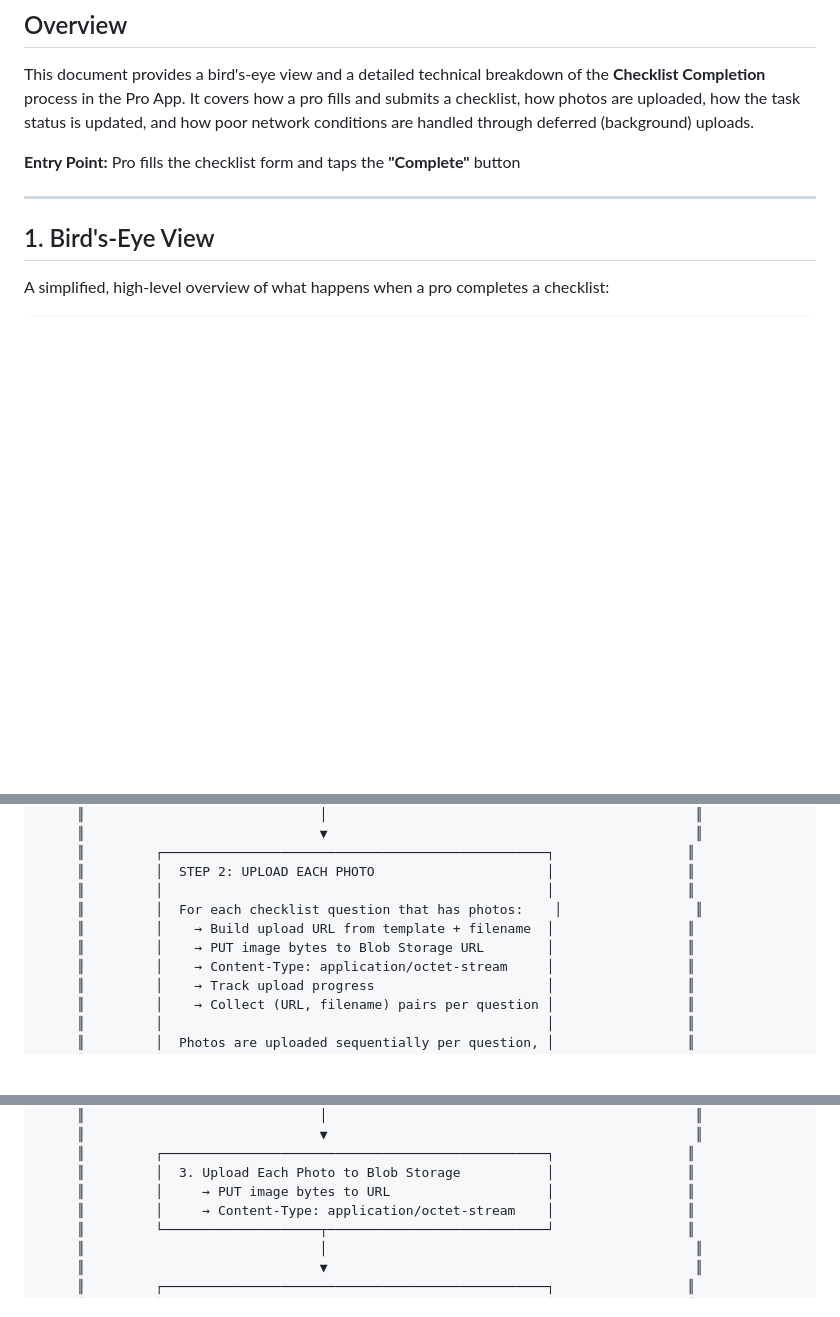
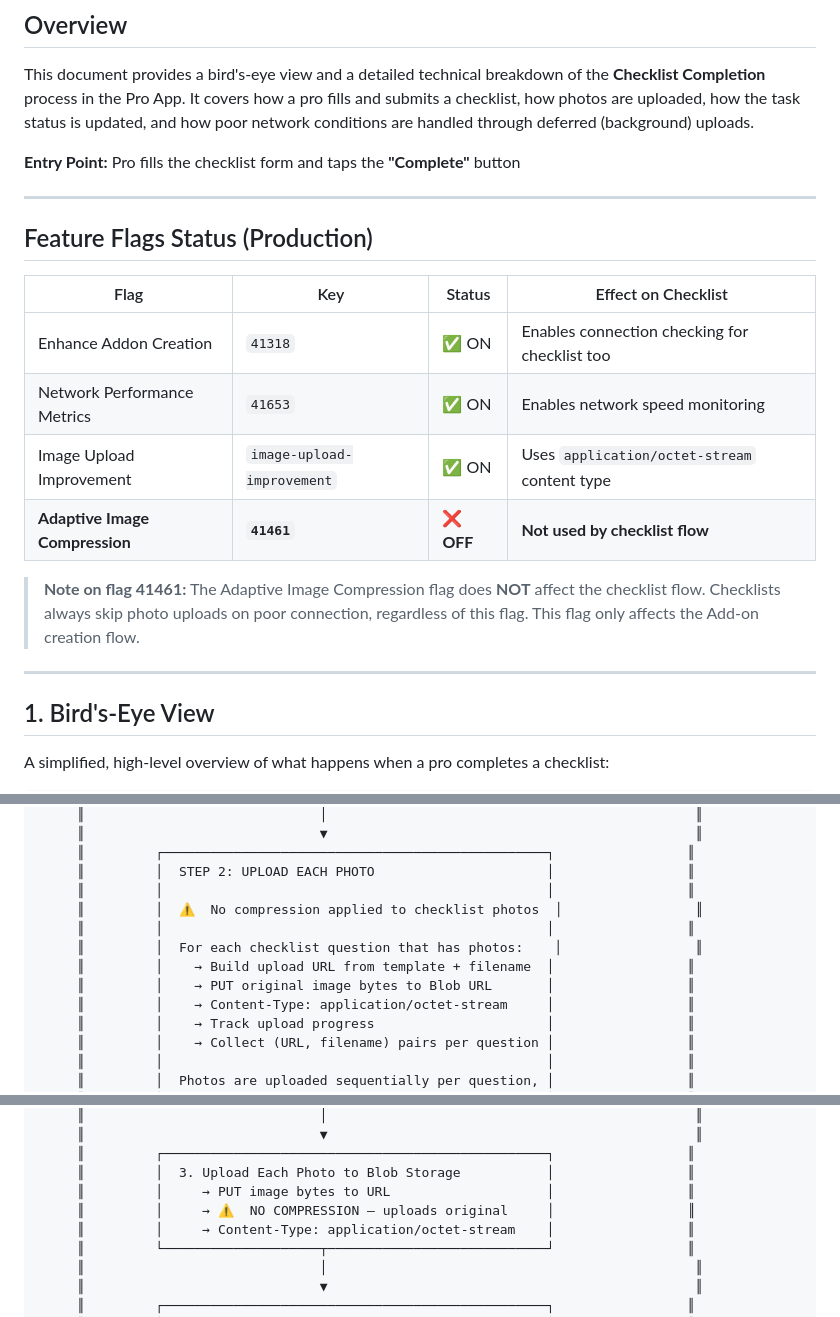
Before and after one commit to hcakil/web-app, a Markdown page: checklist_completion_process.md, 3 parts joined by grey strips. Drawn GitHub-style; blank space fills up the shorter version.

```diff
--- a/checklist_completion_process.md
+++ b/checklist_completion_process.md
@@ -5,6 +5,19 @@
 This document provides a bird's-eye view and a detailed technical breakdown of the **Checklist Completion** process in the Pro App. It covers how a pro fills and submits a checklist, how photos are uploaded, how the task status is updated, and how poor network conditions are handled through deferred (background) uploads.
 
 **Entry Point:** Pro fills the checklist form and taps the **"Complete"** button
+
+---
+
+## Feature Flags Status (Production)
+
+| Flag | Key | Status | Effect on Checklist |
+|------|-----|--------|---------------------|
+| Enhance Addon Creation | `41318` | ✅ ON | Enables connection checking for checklist too |
+| Network Performance Metrics | `41653` | ✅ ON | Enables network speed monitoring |
+| Image Upload Improvement | `image-upload-improvement` | ✅ ON | Uses `application/octet-stream` content type |
+| **Adaptive Image Compression** | **`41461`** | **❌ OFF** | **Not used by checklist flow** |
+
+> **Note on flag 41461:** The Adaptive Image Compression flag does **NOT** affect the checklist flow. Checklists always skip photo uploads on poor connection, regardless of this flag. This flag only affects the Add-on creation flow.
 
 ---
 
@@ -116,9 +129,11 @@ When network quality is **good**, all photos are uploaded immediately, then the
      ║         ┌─────────────────────────────────────────────────┐                 ║
      ║         │  STEP 2: UPLOAD EACH PHOTO                      │                 ║
      ║         │                                                 │                 ║
+     ║         │  ⚠️  No compression applied to checklist photos  │                 ║
+     ║         │                                                 │                 ║
      ║         │  For each checklist question that has photos:    │                 ║
      ║         │    → Build upload URL from template + filename  │                 ║
-     ║         │    → PUT image bytes to Blob Storage URL        │                 ║
+     ║         │    → PUT original image bytes to Blob URL       │                 ║
      ║         │    → Content-Type: application/octet-stream     │                 ║
      ║         │    → Track upload progress                      │                 ║
      ║         │    → Collect (URL, filename) pairs per question │                 ║
@@ -350,6 +365,7 @@ When checklist photos are saved for deferred upload, a **background service** ru
      ║         ┌─────────────────────────────────────────────────┐                 ║
      ║         │  3. Upload Each Photo to Blob Storage           │                 ║
      ║         │     → PUT image bytes to URL                    │                 ║
+     ║         │     → ⚠️  NO COMPRESSION — uploads original     │                 ║
      ║         │     → Content-Type: application/octet-stream    │                 ║
      ║         └────────────────────┬────────────────────────────┘                 ║
      ║                              │                                               ║
```
Also changed, not shown: other parts of checklist_completion_process.md (+15 -12 lines), addon_creation_process.md (+72 -73 lines).
